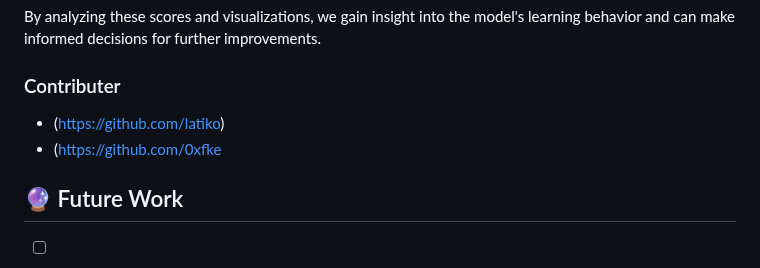
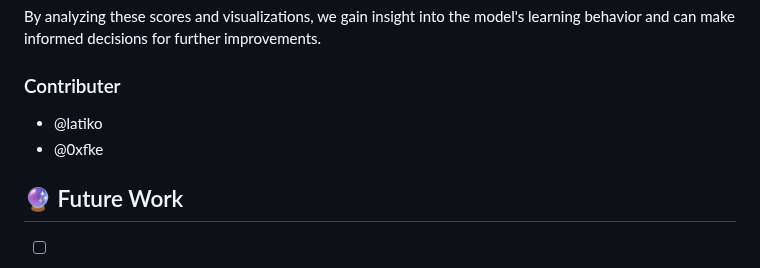
Before and after one commit to 0xfke/MDAML, a Markdown page: README.md, the part around the change. Rendered like a GitHub page.

```diff
--- a/README.md
+++ b/README.md
@@ -242,8 +242,8 @@ The bar chart below displays the average training and validation scores along wi
 By analyzing these scores and visualizations, we gain insight into the model's learning behavior and can make informed decisions for further improvements.
 
 ### Contributer
-- (https://github.com/latiko)
-- (https://github.com/0xfke
+- @latiko
+- @0xfke
 ## 🔮 Future Work
 
 - [ ] **Expand Machine Learning Capabilities**
```
